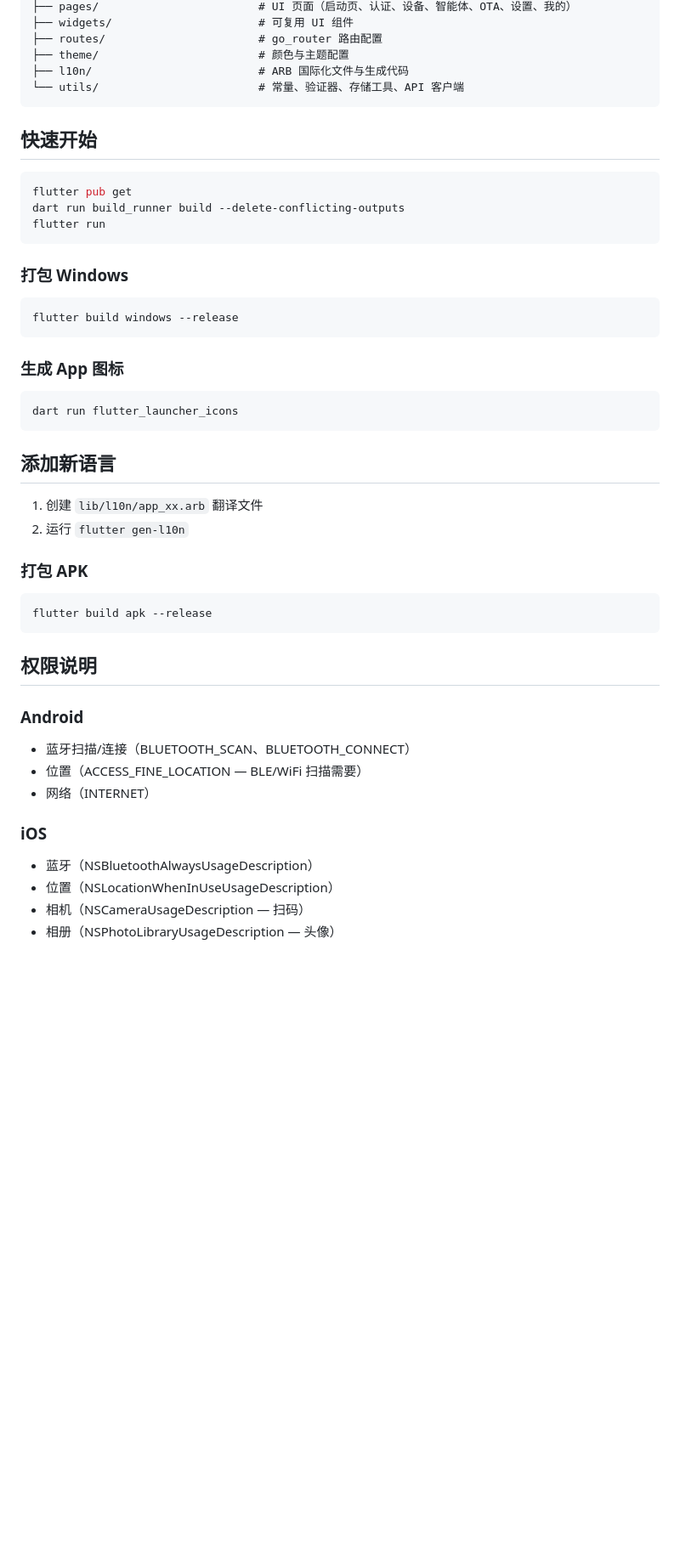
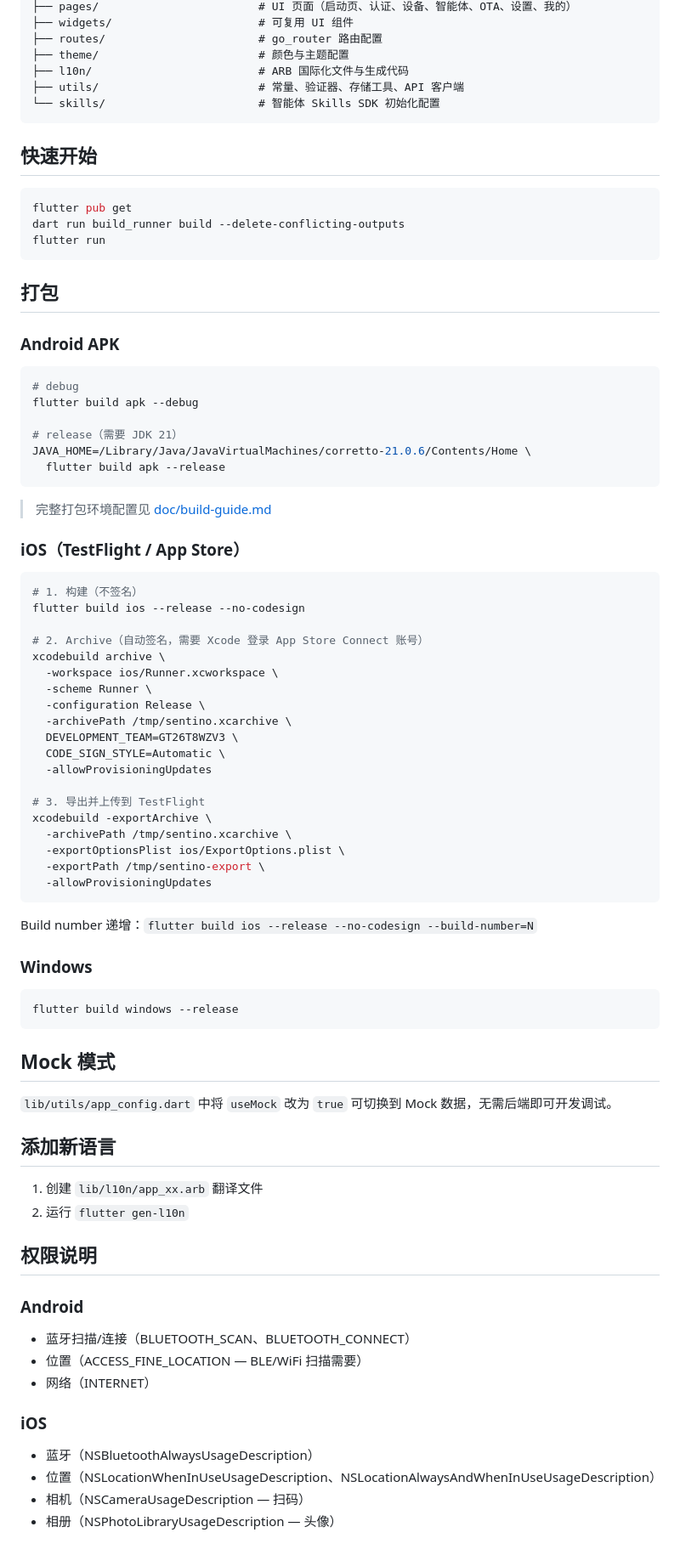
Before and after one commit to sentino-jp/sentino-app-sample, a Markdown page: README.md, the part around one of its changes. Shown at 85% size. Rendered like a GitHub page; blank space fills up the shorter version.

````diff
--- a/README.md
+++ b/README.md
@@ -68,7 +68,8 @@ lib/
 ├── routes/                       # go_router 路由配置
 ├── theme/                        # 颜色与主题配置
 ├── l10n/                         # ARB 国际化文件与生成代码
-└── utils/                        # 常量、验证器、存储工具、API 客户端
+├── utils/                        # 常量、验证器、存储工具、API 客户端
+└── skills/                       # 智能体 Skills SDK 初始化配置
 ```
 
 ## 快速开始
@@ -79,28 +80,61 @@ dart run build_runner build --delete-conflicting-outputs
 flutter run
 ```
 
-### 打包 Windows
+## 打包
+
+### Android APK
+
+```bash
+# debug
+flutter build apk --debug
+
+# release（需要 JDK 21）
+JAVA_HOME=/Library/Java/JavaVirtualMachines/corretto-21.0.6/Contents/Home \
+  flutter build apk --release
+```
+
+> 完整打包环境配置见 [doc/build-guide.md](doc/build-guide.md)
+
+### iOS（TestFlight / App Store）
+
+```bash
+# 1. 构建（不签名）
+flutter build ios --release --no-codesign
+
+# 2. Archive（自动签名，需要 Xcode 登录 App Store Connect 账号）
+xcodebuild archive \
+  -workspace ios/Runner.xcworkspace \
+  -scheme Runner \
+  -configuration Release \
+  -archivePath /tmp/sentino.xcarchive \
+  DEVELOPMENT_TEAM=GT26T8WZV3 \
+  CODE_SIGN_STYLE=Automatic \
+  -allowProvisioningUpdates
+
+# 3. 导出并上传到 TestFlight
+xcodebuild -exportArchive \
+  -archivePath /tmp/sentino.xcarchive \
+  -exportOptionsPlist ios/ExportOptions.plist \
+  -exportPath /tmp/sentino-export \
+  -allowProvisioningUpdates
+```
+
+Build number 递增：`flutter build ios --release --no-codesign --build-number=N`
+
+### Windows
 
 ```bash
 flutter build windows --release
 ```
 
-### 生成 App 图标
+## Mock 模式
 
-```bash
-dart run flutter_launcher_icons
-```
+`lib/utils/app_config.dart` 中将 `useMock` 改为 `true` 可切换到 Mock 数据，无需后端即可开发调试。
 
 ## 添加新语言
 
 1. 创建 `lib/l10n/app_xx.arb` 翻译文件
 2. 运行 `flutter gen-l10n`
-
-### 打包 APK
-
-```bash
-flutter build apk --release
-```
 
 ## 权限说明
 
@@ -111,6 +145,6 @@ flutter build apk --release
 
 ### iOS
 - 蓝牙（NSBluetoothAlwaysUsageDescription）
-- 位置（NSLocationWhenInUseUsageDescription）
+- 位置（NSLocationWhenInUseUsageDescription、NSLocationAlwaysAndWhenInUseUsageDescription）
 - 相机（NSCameraUsageDescription — 扫码）
 - 相册（NSPhotoLibraryUsageDescription — 头像）
````
Also changed, not shown: other parts of README.md (+7 -7 lines), CLAUDE.md (added, +72 -0 lines).
